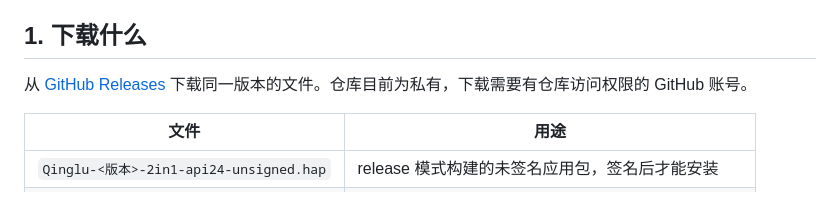
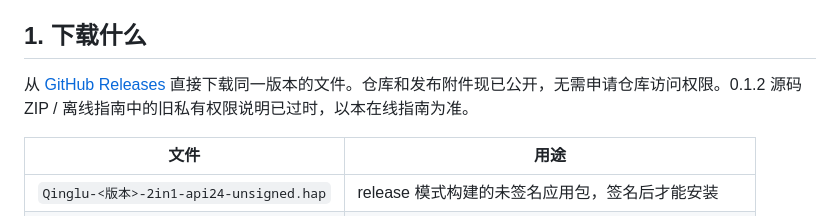
Before and after one commit to PengJunchen/harmony-desktop-recorder, a Markdown page: docs/INSTALL.md, the part around the change. Rendered like a GitHub page.

```diff
--- a/docs/INSTALL.md
+++ b/docs/INSTALL.md
@@ -4,7 +4,7 @@
 
 ## 1. 下载什么
 
-从 [GitHub Releases](https://github.com/PengJunchen/harmony-desktop-recorder/releases) 下载同一版本的文件。仓库目前为私有，下载需要有仓库访问权限的 GitHub 账号。
+从 [GitHub Releases](https://github.com/PengJunchen/harmony-desktop-recorder/releases) 直接下载同一版本的文件。仓库和发布附件现已公开，无需申请仓库访问权限。0.1.2 源码 ZIP / 离线指南中的旧私有权限说明已过时，以本在线指南为准。
 
 | 文件 | 用途 |
 | --- | --- |
```
Also changed, not shown: README.md (+1 -1 lines), docs/RELEASING.md (+1 -1 lines).
